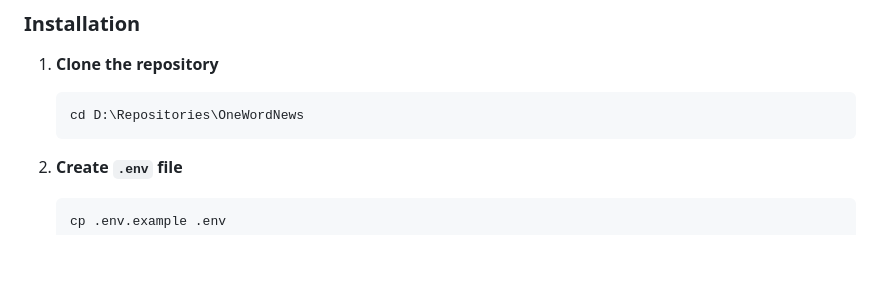
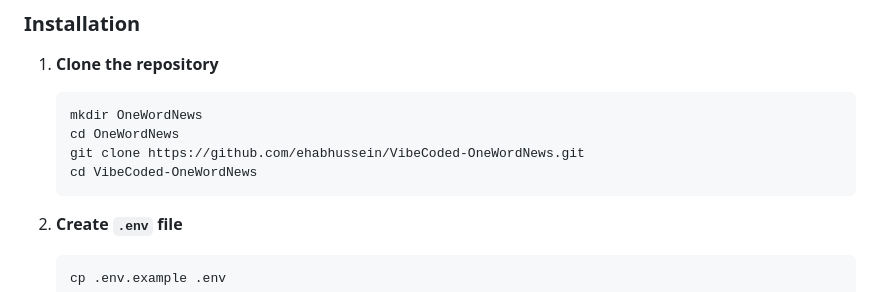
Before and after one commit to ehabhussein/VibeCoded-OneWordNews, a Markdown page: README.md, the part around the change. Rendered like a GitHub page; blank space fills up the shorter version.

````diff
--- a/README.md
+++ b/README.md
@@ -53,7 +53,10 @@ Real-time news intelligence platform with AI-powered entity recognition, sentime
 
 1. **Clone the repository**
    ```bash
-   cd D:\Repositories\OneWordNews
+   mkdir OneWordNews
+   cd OneWordNews
+   git clone https://github.com/ehabhussein/VibeCoded-OneWordNews.git
+   cd VibeCoded-OneWordNews
    ```
 
 2. **Create `.env` file**
````
